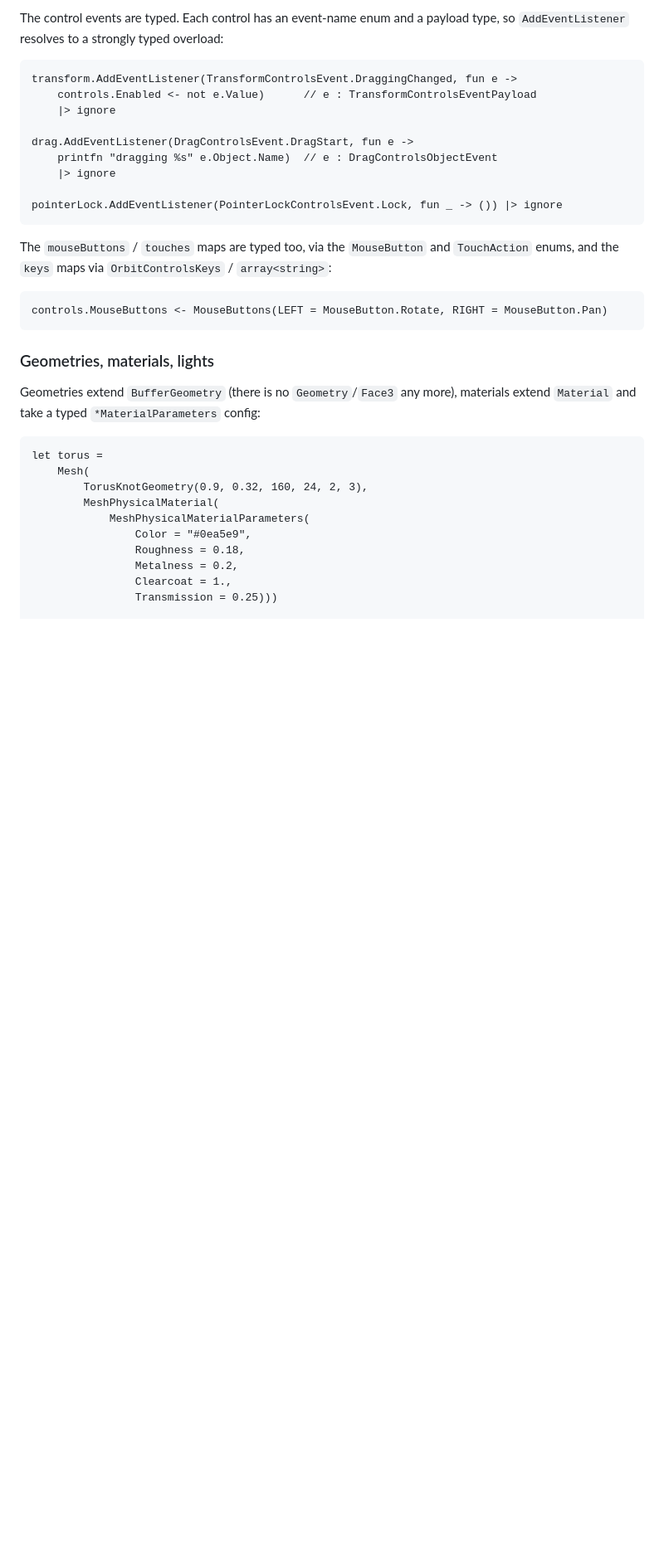
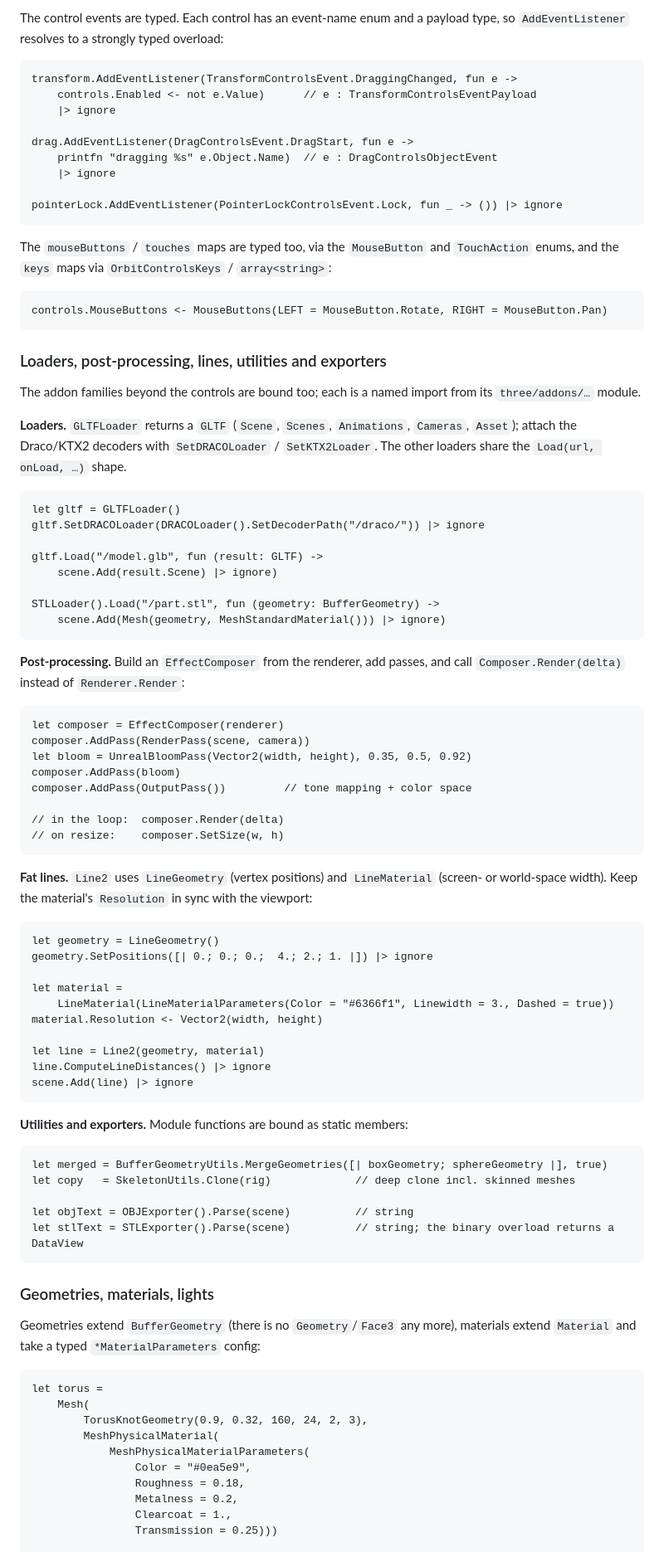
Before and after one commit to dotnet-websharper/threejs, a Markdown page: README.md, the part around one of its changes. Shown at 83% size. Drawn GitHub-style; blank space fills up the shorter version.

````diff
--- a/README.md
+++ b/README.md
@@ -193,6 +199,67 @@ The `mouseButtons` / `touches` maps are typed too, via the `MouseButton` and
 controls.MouseButtons <- MouseButtons(LEFT = MouseButton.Rotate, RIGHT = MouseButton.Pan)
 ```
 
+### Loaders, post-processing, lines, utilities and exporters
+
+The addon families beyond the controls are bound too; each is a named import from
+its `three/addons/…` module.
+
+**Loaders.** `GLTFLoader` returns a `GLTF` (`Scene`, `Scenes`, `Animations`,
+`Cameras`, `Asset`); attach the Draco/KTX2 decoders with `SetDRACOLoader` /
+`SetKTX2Loader`. The other loaders share the `Load(url, onLoad, …)` shape.
+
+```fsharp
+let gltf = GLTFLoader()
+gltf.SetDRACOLoader(DRACOLoader().SetDecoderPath("/draco/")) |> ignore
+
+gltf.Load("/model.glb", fun (result: GLTF) ->
+    scene.Add(result.Scene) |> ignore)
+
+STLLoader().Load("/part.stl", fun (geometry: BufferGeometry) ->
+    scene.Add(Mesh(geometry, MeshStandardMaterial())) |> ignore)
+```
+
+**Post-processing.** Build an `EffectComposer` from the renderer, add passes, and
+call `Composer.Render(delta)` instead of `Renderer.Render`:
+
+```fsharp
+let composer = EffectComposer(renderer)
+composer.AddPass(RenderPass(scene, camera))
+let bloom = UnrealBloomPass(Vector2(width, height), 0.35, 0.5, 0.92)
+composer.AddPass(bloom)
+composer.AddPass(OutputPass())         // tone mapping + color space
+
+// in the loop:  composer.Render(delta)
+// on resize:    composer.SetSize(w, h)
+```
+
+**Fat lines.** `Line2` uses `LineGeometry` (vertex positions) and `LineMaterial`
+(screen- or world-space width). Keep the material's `Resolution` in sync with the
+viewport:
+
+```fsharp
+let geometry = LineGeometry()
+geometry.SetPositions([| 0.; 0.; 0.;  4.; 2.; 1. |]) |> ignore
+
+let material =
+    LineMaterial(LineMaterialParameters(Color = "#6366f1", Linewidth = 3., Dashed = true))
+material.Resolution <- Vector2(width, height)
+
+let line = Line2(geometry, material)
+line.ComputeLineDistances() |> ignore
+scene.Add(line) |> ignore
+```
+
+**Utilities and exporters.** Module functions are bound as static members:
+
+```fsharp
+let merged = BufferGeometryUtils.MergeGeometries([| boxGeometry; sphereGeometry |], true)
+let copy   = SkeletonUtils.Clone(rig)             // deep clone incl. skinned meshes
+
+let objText = OBJExporter().Parse(scene)          // string
+let stlText = STLExporter().Parse(scene)          // string; the binary overload returns a DataView
+```
+
 ### Geometries, materials, lights
 
 Geometries extend `BufferGeometry` (there is no `Geometry`/`Face3` any more),
````
Also changed, not shown: other parts of README.md (+32 -17 lines), docs/sample.png, 4 other files.
